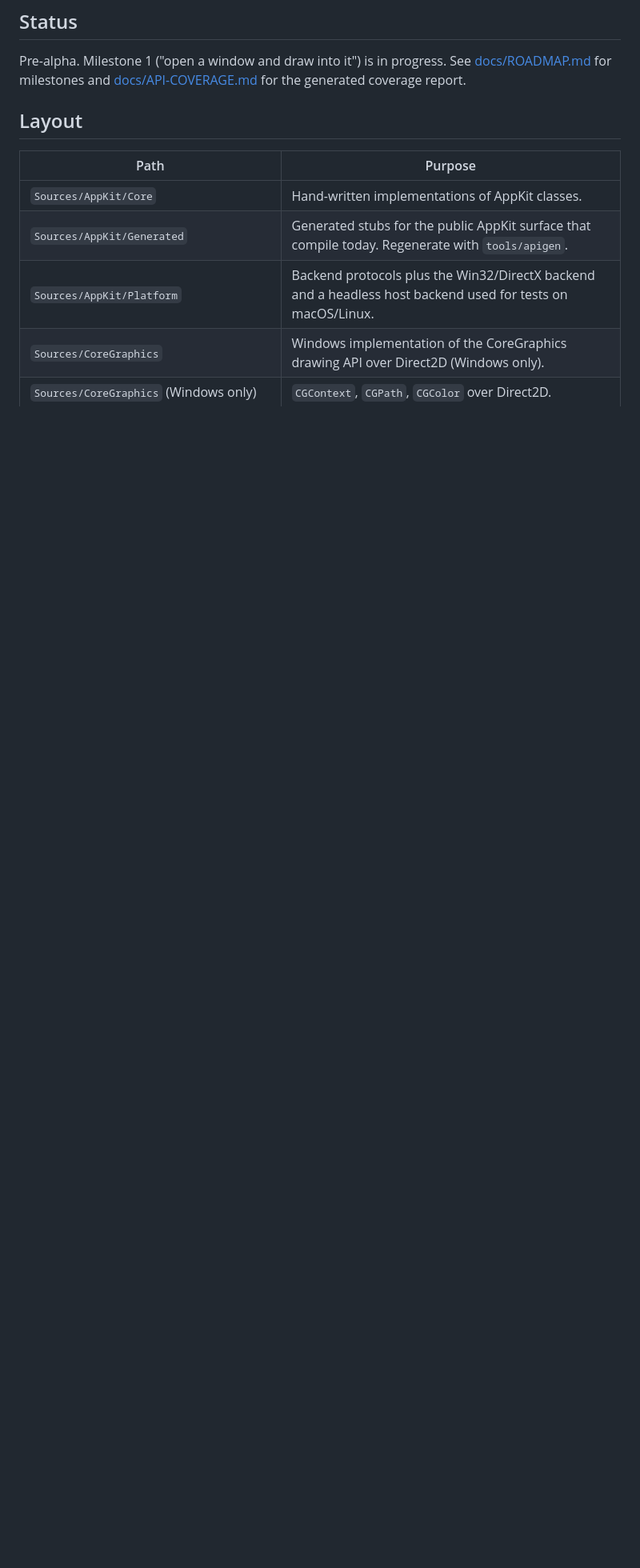
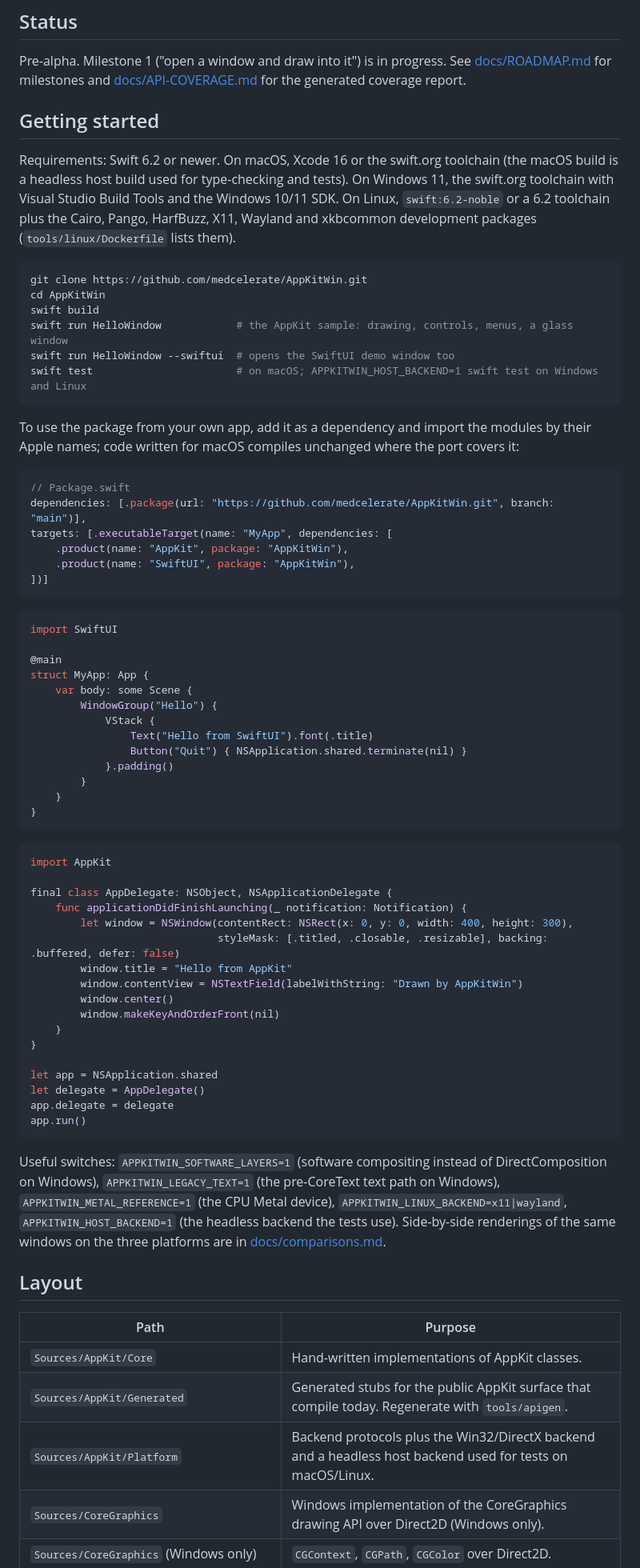
Before and after one commit to medcelerate/AppKitCross, a Markdown page: README.md, the part around the change. Shown at 80% size. Drawn GitHub-style; blank space fills up the shorter version.

````diff
--- a/README.md
+++ b/README.md
@@ -13,6 +13,77 @@ follow-on that reuses the platform-independent core with a different backend.
 Pre-alpha. Milestone 1 ("open a window and draw into it") is in progress.
 See [docs/ROADMAP.md](docs/ROADMAP.md) for milestones and
 [docs/API-COVERAGE.md](docs/API-COVERAGE.md) for the generated coverage report.
+
+## Getting started
+
+Requirements: Swift 6.2 or newer. On macOS, Xcode 16 or the swift.org toolchain (the macOS
+build is a headless host build used for type-checking and tests). On Windows 11, the
+swift.org toolchain with Visual Studio Build Tools and the Windows 10/11 SDK. On Linux,
+`swift:6.2-noble` or a 6.2 toolchain plus the Cairo, Pango, HarfBuzz, X11, Wayland and
+xkbcommon development packages (`tools/linux/Dockerfile` lists them).
+
+```bash
+git clone https://github.com/medcelerate/AppKitWin.git
+cd AppKitWin
+swift build
+swift run HelloWindow            # the AppKit sample: drawing, controls, menus, a glass window
+swift run HelloWindow --swiftui  # opens the SwiftUI demo window too
+swift test                       # on macOS; APPKITWIN_HOST_BACKEND=1 swift test on Windows and Linux
+```
+
+To use the package from your own app, add it as a dependency and import the modules by
+their Apple names; code written for macOS compiles unchanged where the port covers it:
+
+```swift
+// Package.swift
+dependencies: [.package(url: "https://github.com/medcelerate/AppKitWin.git", branch: "main")],
+targets: [.executableTarget(name: "MyApp", dependencies: [
+    .product(name: "AppKit", package: "AppKitWin"),
+    .product(name: "SwiftUI", package: "AppKitWin"),
+])]
+```
+
+```swift
+import SwiftUI
+
+@main
+struct MyApp: App {
+    var body: some Scene {
+        WindowGroup("Hello") {
+            VStack {
+                Text("Hello from SwiftUI").font(.title)
+                Button("Quit") { NSApplication.shared.terminate(nil) }
+            }.padding()
+        }
+    }
+}
+```
+
+```swift
+import AppKit
+
+final class AppDelegate: NSObject, NSApplicationDelegate {
+    func applicationDidFinishLaunching(_ notification: Notification) {
+        let window = NSWindow(contentRect: NSRect(x: 0, y: 0, width: 400, height: 300),
+                              styleMask: [.titled, .closable, .resizable], backing: .buffered, defer: false)
+        window.title = "Hello from AppKit"
+        window.contentView = NSTextField(labelWithString: "Drawn by AppKitWin")
+        window.center()
+        window.makeKeyAndOrderFront(nil)
+    }
+}
+
+let app = NSApplication.shared
+let delegate = AppDelegate()
+app.delegate = delegate
+app.run()
+```
+
+Useful switches: `APPKITWIN_SOFTWARE_LAYERS=1` (software compositing instead of
+DirectComposition on Windows), `APPKITWIN_LEGACY_TEXT=1` (the pre-CoreText text path on
+Windows), `APPKITWIN_METAL_REFERENCE=1` (the CPU Metal device), `APPKITWIN_LINUX_BACKEND=x11|wayland`,
+`APPKITWIN_HOST_BACKEND=1` (the headless backend the tests use). Side-by-side renderings
+of the same windows on the three platforms are in [docs/comparisons.md](docs/comparisons.md).
 
 ## Layout
 
````
Also changed, not shown: docs/comparisons.md (added, +36 -0 lines), docs/images/compare/hellowindow-linux.png (added), docs/images/compare/hellowindow-macos.png (added), docs/images/compare/layout-demo-linux.png (added), docs/images/compare/layout-demo-macos.png (added), docs/images/compare/swiftui-demo-linux.png (added), docs/images/compare/swiftui-demo-macos.png (added), 4 other files.
